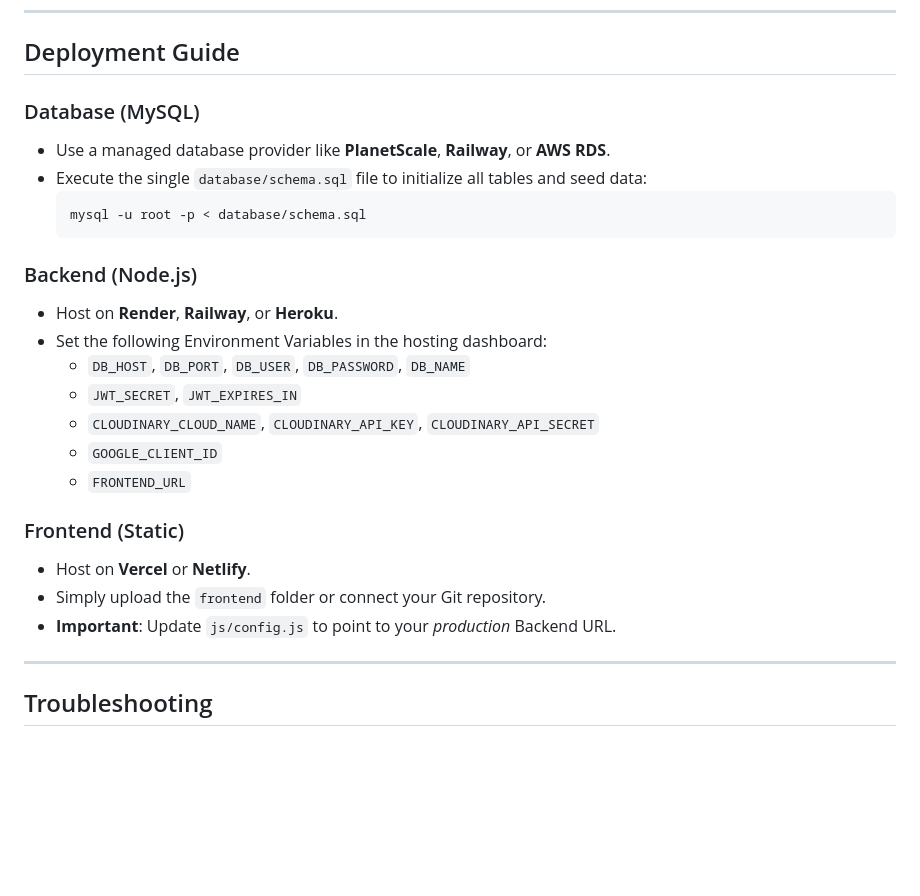
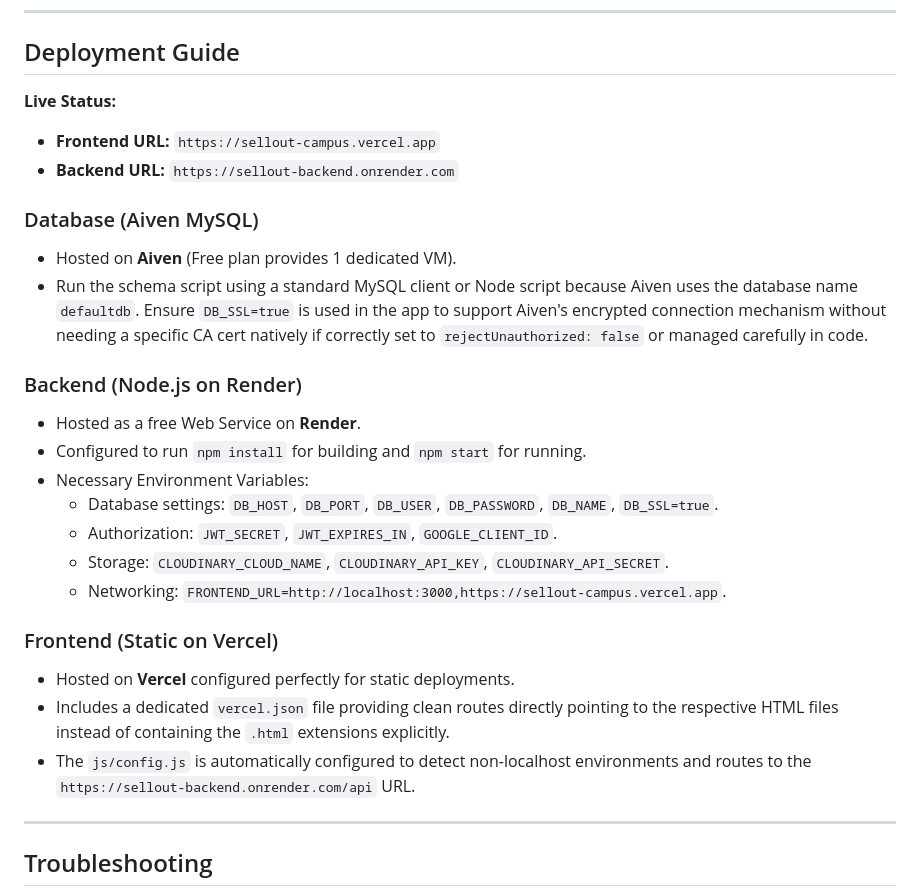
Before and after one commit to heyywillz/Sellout, a Markdown page: docs/DOCUMENTATION.md, the part around the change. GitHub-like rendering; blank space fills up the shorter version.

````diff
--- a/docs/DOCUMENTATION.md
+++ b/docs/DOCUMENTATION.md
@@ -370,26 +370,27 @@ The frontend is built with **Vanilla JavaScript** using a modular approach.
 
 ##  Deployment Guide
 
-### Database (MySQL)
-- Use a managed database provider like **PlanetScale**, **Railway**, or **AWS RDS**.
-- Execute the single `database/schema.sql` file to initialize all tables and seed data:
-  ```bash
-  mysql -u root -p < database/schema.sql
-  ```
+**Live Status:**
+- **Frontend URL:** `https://sellout-campus.vercel.app`
+- **Backend URL:** `https://sellout-backend.onrender.com`
 
-### Backend (Node.js)
-- Host on **Render**, **Railway**, or **Heroku**.
-- Set the following Environment Variables in the hosting dashboard:
-    - `DB_HOST`, `DB_PORT`, `DB_USER`, `DB_PASSWORD`, `DB_NAME`
-    - `JWT_SECRET`, `JWT_EXPIRES_IN`
-    - `CLOUDINARY_CLOUD_NAME`, `CLOUDINARY_API_KEY`, `CLOUDINARY_API_SECRET`
-    - `GOOGLE_CLIENT_ID`
-    - `FRONTEND_URL`
+### Database (Aiven MySQL)
+- Hosted on **Aiven** (Free plan provides 1 dedicated VM).
+- Run the schema script using a standard MySQL client or Node script because Aiven uses the database name `defaultdb`. Ensure `DB_SSL=true` is used in the app to support Aiven's encrypted connection mechanism without needing a specific CA cert natively if correctly set to `rejectUnauthorized: false` or managed carefully in code.
 
-### Frontend (Static)
-- Host on **Vercel** or **Netlify**.
-- Simply upload the `frontend` folder or connect your Git repository.
-- **Important**: Update `js/config.js` to point to your *production* Backend URL.
+### Backend (Node.js on Render)
+- Hosted as a free Web Service on **Render**.
+- Configured to run `npm install` for building and `npm start` for running.
+- Necessary Environment Variables:
+    - Database settings: `DB_HOST`, `DB_PORT`, `DB_USER`, `DB_PASSWORD`, `DB_NAME`, `DB_SSL=true`.
+    - Authorization: `JWT_SECRET`, `JWT_EXPIRES_IN`, `GOOGLE_CLIENT_ID`.
+    - Storage: `CLOUDINARY_CLOUD_NAME`, `CLOUDINARY_API_KEY`, `CLOUDINARY_API_SECRET`.
+    - Networking: `FRONTEND_URL=http://localhost:3000,https://sellout-campus.vercel.app`.
+
+### Frontend (Static on Vercel)
+- Hosted on **Vercel** configured perfectly for static deployments.
+- Includes a dedicated `vercel.json` file providing clean routes directly pointing to the respective HTML files instead of containing the `.html` extensions explicitly.
+- The `js/config.js` is automatically configured to detect non-localhost environments and routes to the `https://sellout-backend.onrender.com/api` URL.
 
 ---
 
````
Also changed, not shown: README.md (+20 -13 lines), docs/HOW_TO_RUN.md (added, +147 -0 lines).
